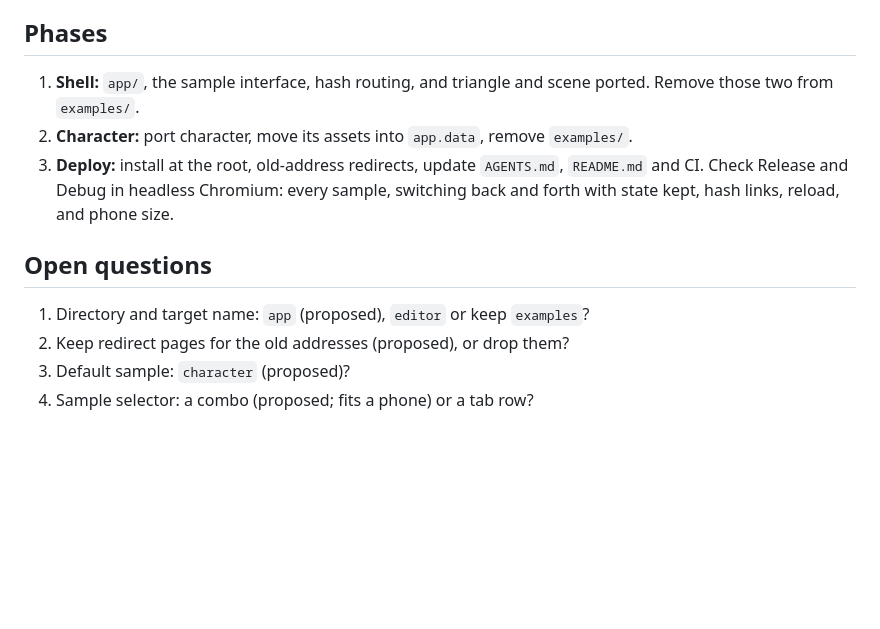
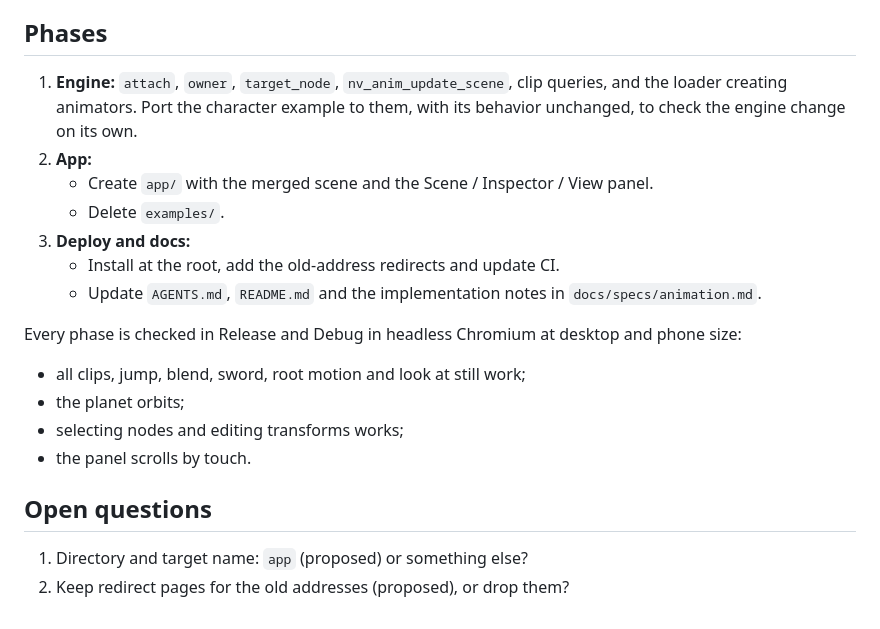
Before and after one commit to chromedays/engine, a Markdown page: docs/specs/app.md, the part around one of its changes. Drawn GitHub-style; blank space fills up the shorter version.

```diff
--- a/docs/specs/app.md
+++ b/docs/specs/app.md
@@ -86,16 +159,24 @@ sample. A `hashchange` listener handles the browser back button and edited URLs.
 
 ## Phases
 
-1. **Shell:** `app/`, the sample interface, hash routing, and triangle and scene ported. Remove
-   those two from `examples/`.
-2. **Character:** port character, move its assets into `app.data`, remove `examples/`.
-3. **Deploy:** install at the root, old-address redirects, update `AGENTS.md`, `README.md` and
-   CI. Check Release and Debug in headless Chromium: every sample, switching back and forth with
-   state kept, hash links, reload, and phone size.
+1. **Engine:** `attach`, `owner`, `target_node`, `nv_anim_update_scene`, clip queries, and the
+   loader creating animators. Port the character example to them, with its behavior unchanged,
+   to check the engine change on its own.
+2. **App:**
+   - Create `app/` with the merged scene and the Scene / Inspector / View panel.
+   - Delete `examples/`.
+3. **Deploy and docs:**
+   - Install at the root, add the old-address redirects and update CI.
+   - Update `AGENTS.md`, `README.md` and the implementation notes in `docs/specs/animation.md`.
+
+Every phase is checked in Release and Debug in headless Chromium at desktop and phone size:
+
+- all clips, jump, blend, sword, root motion and look at still work;
+- the planet orbits;
+- selecting nodes and editing transforms works;
+- the panel scrolls by touch.
 
 ## Open questions
 
-1. Directory and target name: `app` (proposed), `editor` or keep `examples`?
+1. Directory and target name: `app` (proposed) or something else?
 2. Keep redirect pages for the old addresses (proposed), or drop them?
-3. Default sample: `character` (proposed)?
-4. Sample selector: a combo (proposed; fits a phone) or a tab row?
```
Also changed, not shown: other parts of docs/specs/app.md (+135 -62 lines).
